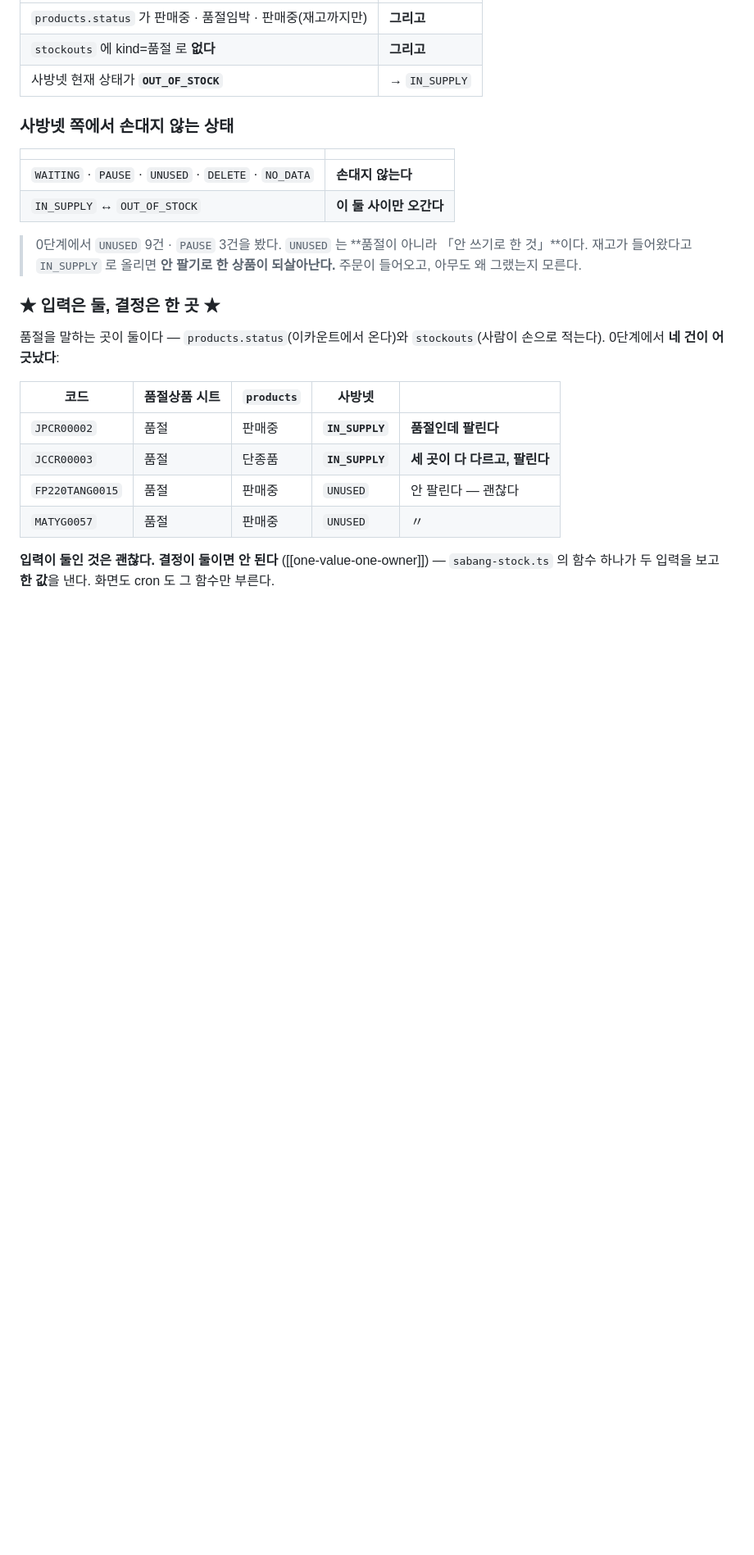
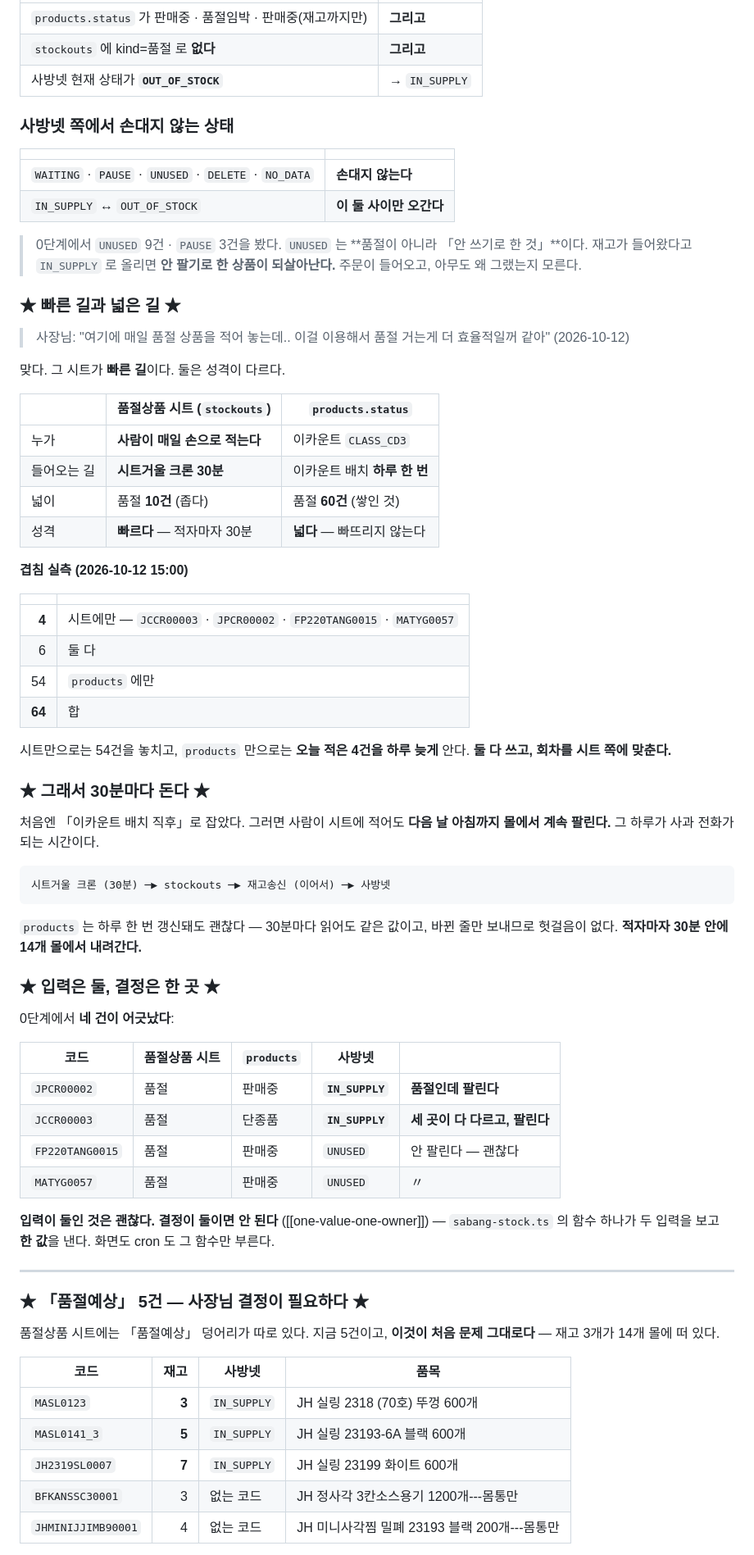
Before and after one commit to pack2u/sheet, a Markdown page: _docs/2026-10-12_재고송신_설계.md, the part around one of its changes. Shown at 82% size. Rendered like a GitHub page; blank space fills up the shorter version.

Commit message:
docs(재고송신): 품절상품 시트가 빠른 길이다 — 회차를 30분으로
사장님: "여기에 매일 품절 상품을 적어 놓는데.. 이걸 이용해서 품절 거는게
더 효율적일꺼 같아"

맞다. 그 시트는 이미 읽고 있었고(시트거울 30분 → stockouts), 방금 그걸
products.status 보다 센 입력으로 넣었다. 바꾼 것은 «회차»다.

처음엔 「이카운트 배치 직후」(하루 한 번)에 매달았다. 그러면 사람이 시트에
적어도 다음 날 아침까지 몰에서 계속 팔린다. 그 하루가 사과 전화가 된다.
이제 30분마다 돌아 적자마자 걸린다.

둘의 성격이 다르다 — 시트는 빠르고(30분) 좁다(품절 10건), products 는
느리고(하루) 넓다(품절 60건). 겹침 실측: 시트에만 4 · 둘 다 6 · products
에만 54. 어느 한쪽만으로는 안 된다.

「품절예상」 5건을 표로 올렸다 — 재고 3~7개가 14개 몰에 떠 있다. 이것이
처음 문제 그대로다. 내릴지는 장사 판단이라 셋을 적어 두고 고르지 않았다.

Co-Authored-By: Claude Opus 5 <noreply@anthropic.com>

````diff
--- a/_docs/2026-10-12_재고송신_설계.md
+++ b/_docs/2026-10-12_재고송신_설계.md
@@ -175,10 +178,47 @@ sql/NNN_sabang_stock.sql                       ← 칸 추가 + cron.schedule
 > `IN_SUPPLY` 로 올리면 **안 팔기로 한 상품이 되살아난다.** 주문이 들어오고,
 > 아무도 왜 그랬는지 모른다.
 
+### ★ 빠른 길과 넓은 길 ★
+
+> 사장님: "여기에 매일 품절 상품을 적어 놓는데.. 이걸 이용해서 품절 거는게
+> 더 효율적일꺼 같아" (2026-10-12)
+
+맞다. 그 시트가 **빠른 길**이다. 둘은 성격이 다르다.
+
+| | 품절상품 시트 (`stockouts`) | `products.status` |
+|---|---|---|
+| 누가 | **사람이 매일 손으로 적는다** | 이카운트 `CLASS_CD3` |
+| 들어오는 길 | **시트거울 크론 30분** | 이카운트 배치 **하루 한 번** |
+| 넓이 | 품절 **10건** (좁다) | 품절 **60건** (쌓인 것) |
+| 성격 | **빠르다** — 적자마자 30분 | **넓다** — 빠뜨리지 않는다 |
+
+**겹침 실측 (2026-10-12 15:00)**
+
+| | |
+|---:|---|
+| **4** | 시트에만 — `JCCR00003` · `JPCR00002` · `FP220TANG0015` · `MATYG0057` |
+| 6 | 둘 다 |
+| 54 | `products` 에만 |
+| **64** | 합 |
+
+시트만으로는 54건을 놓치고, `products` 만으로는 **오늘 적은 4건을 하루 늦게** 안다.
+**둘 다 쓰고, 회차를 시트 쪽에 맞춘다.**
+
+### ★ 그래서 30분마다 돈다 ★
+
+처음엔 「이카운트 배치 직후」로 잡았다. 그러면 사람이 시트에 적어도
+**다음 날 아침까지 몰에서 계속 팔린다.** 그 하루가 사과 전화가 되는 시간이다.
+
+```
+시트거울 크론 (30분) ─▶ stockouts ─▶ 재고송신 (이어서) ─▶ 사방넷
+```
+
+`products` 는 하루 한 번 갱신돼도 괜찮다 — 30분마다 읽어도 같은 값이고,
+바뀐 줄만 보내므로 헛걸음이 없다. **적자마자 30분 안에 14개 몰에서 내려간다.**
+
 ### ★ 입력은 둘, 결정은 한 곳 ★
 
-품절을 말하는 곳이 둘이다 — `products.status`(이카운트에서 온다)와
-`stockouts`(사람이 손으로 적는다). 0단계에서 **네 건이 어긋났다**:
+0단계에서 **네 건이 어긋났다**:
 
 | 코드 | 품절상품 시트 | `products` | 사방넷 | |
 |---|---|---|---|---|
@@ -190,3 +230,19 @@ sql/NNN_sabang_stock.sql                       ← 칸 추가 + cron.schedule
 **입력이 둘인 것은 괜찮다. 결정이 둘이면 안 된다** ([[one-value-one-owner]]) —
 `sabang-stock.ts` 의 함수 하나가 두 입력을 보고 **한 값**을 낸다.
 화면도 cron 도 그 함수만 부른다.
+
+---
+
+### ★ 「품절예상」 5건 — 사장님 결정이 필요하다 ★
+
+품절상품 시트에는 「품절예상」 덩어리가 따로 있다. 지금 5건이고,
+**이것이 처음 문제 그대로다** — 재고 3개가 14개 몰에 떠 있다.
+
+| 코드 | 재고 | 사방넷 | 품목 |
+|---|---:|---|---|
+| `MASL0123` | **3** | `IN_SUPPLY` | JH 실링 2318 (70호) 뚜껑 600개 |
+| `MASL0141_3` | **5** | `IN_SUPPLY` | JH 실링 23193-6A 블랙 600개 |
+| `JH2319SL0007` | **7** | `IN_SUPPLY` | JH 실링 23199 화이트 600개 |
+| `BFKANSSC30001` | 3 | 없는 코드 | JH 정사각 3칸소스용기 1200개---몸통만 |
+| `JHMINIJJIMB90001` | 4 | 없는 코드 | JH 미니사각찜 밀폐 23193 블랙 200개---몸통만 |
+
````
Also changed, not shown: other parts of _docs/2026-10-12_재고송신_설계.md (+16 -2 lines).
